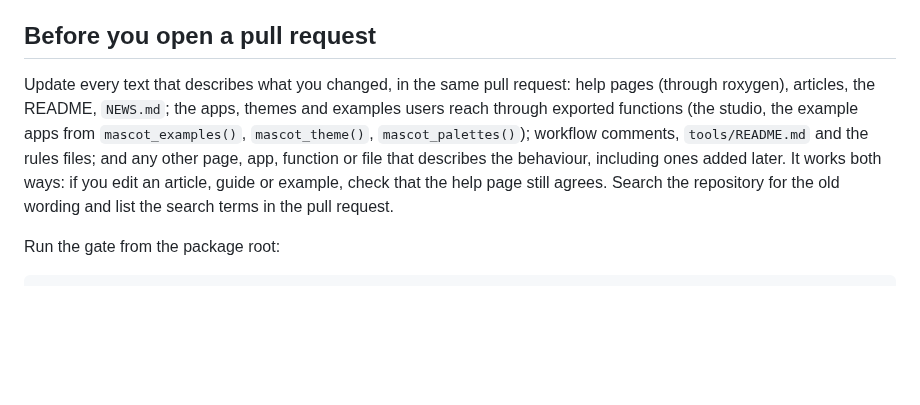
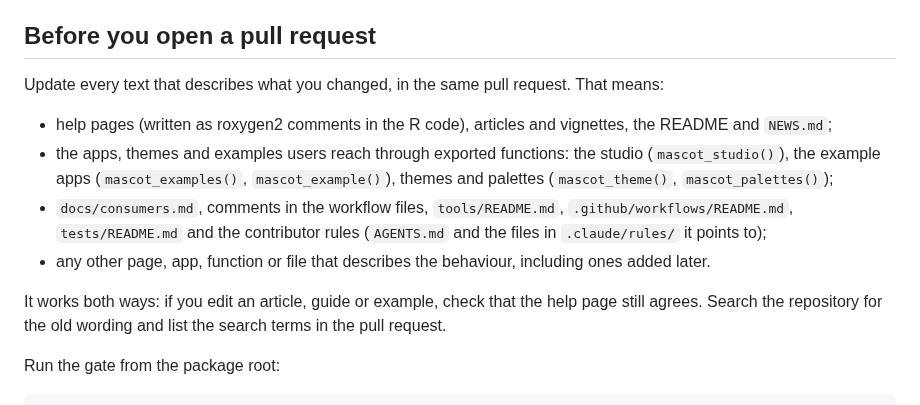
Before and after one commit to insightsurge/mascot, a Markdown page: .github/CONTRIBUTING.md, the part around the change. GitHub-like rendering; blank space fills up the shorter version.

Commit message:
docs: make the contributor guide's update list match AGENTS.md

```diff
--- a/.github/CONTRIBUTING.md
+++ b/.github/CONTRIBUTING.md
@@ -42,11 +42,16 @@ Stacked pull requests are fine. Base the second one on the branch below it, and
 
 ## Before you open a pull request
 
-Update every text that describes what you changed, in the same pull request: help pages (through roxygen), articles,
-the README, `NEWS.md`; the apps, themes and examples users reach through exported functions (the studio, the example
-apps from `mascot_examples()`, `mascot_theme()`, `mascot_palettes()`); workflow comments, `tools/README.md` and the
-rules files; and any other page, app, function or file that describes the behaviour, including ones added later. It
-works both ways: if you edit an article, guide or example, check that the help page still agrees. Search the
+Update every text that describes what you changed, in the same pull request. That means:
+
+- help pages (written as roxygen2 comments in the R code), articles and vignettes, the README and `NEWS.md`;
+- the apps, themes and examples users reach through exported functions: the studio (`mascot_studio()`), the example
+  apps (`mascot_examples()`, `mascot_example()`), themes and palettes (`mascot_theme()`, `mascot_palettes()`);
+- `docs/consumers.md`, comments in the workflow files, `tools/README.md`, `.github/workflows/README.md`,
+  `tests/README.md` and the contributor rules (`AGENTS.md` and the files in `.claude/rules/` it points to);
+- any other page, app, function or file that describes the behaviour, including ones added later.
+
+It works both ways: if you edit an article, guide or example, check that the help page still agrees. Search the
 repository for the old wording and list the search terms in the pull request.
 
 Run the gate from the package root:
```
Also changed, not shown: .github/pull_request_template.md (+1 -1 lines).
